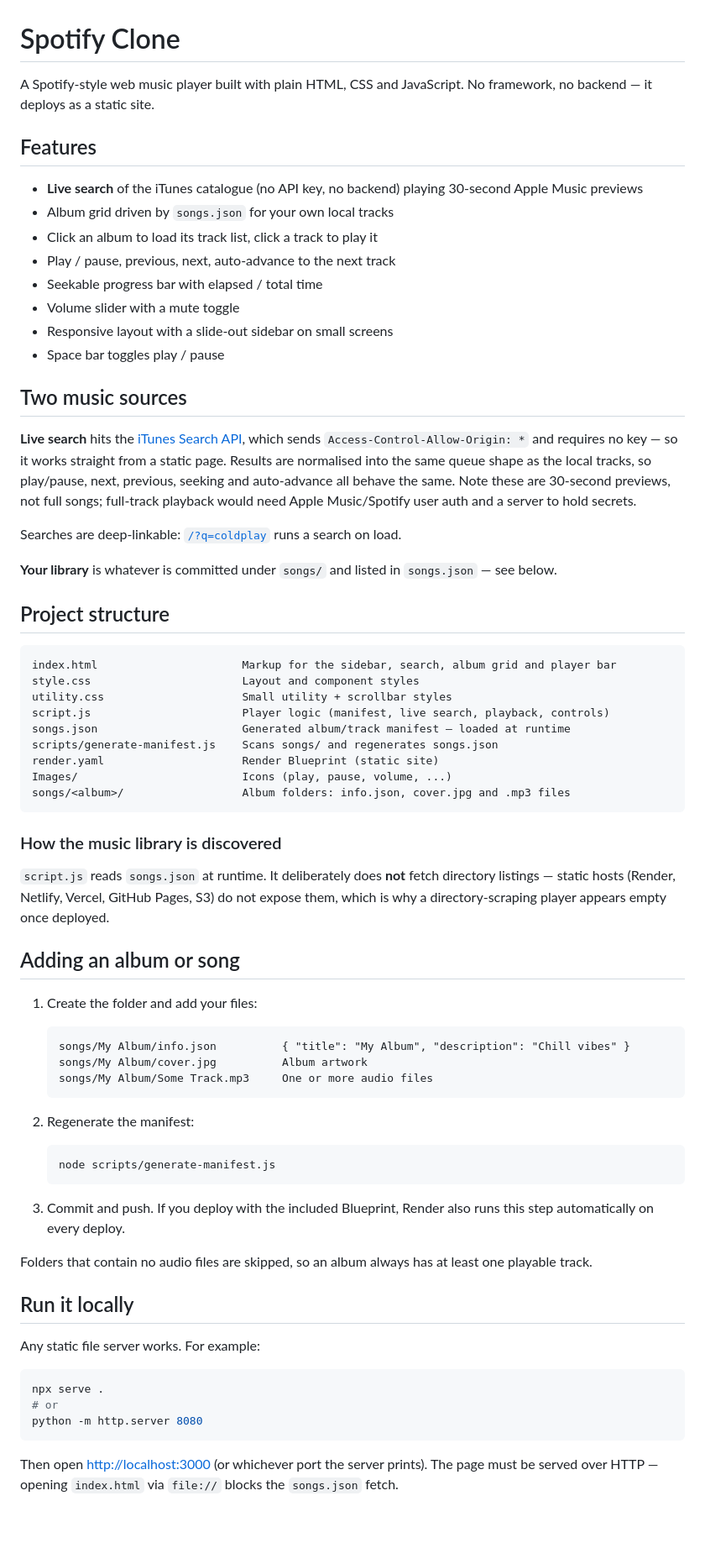
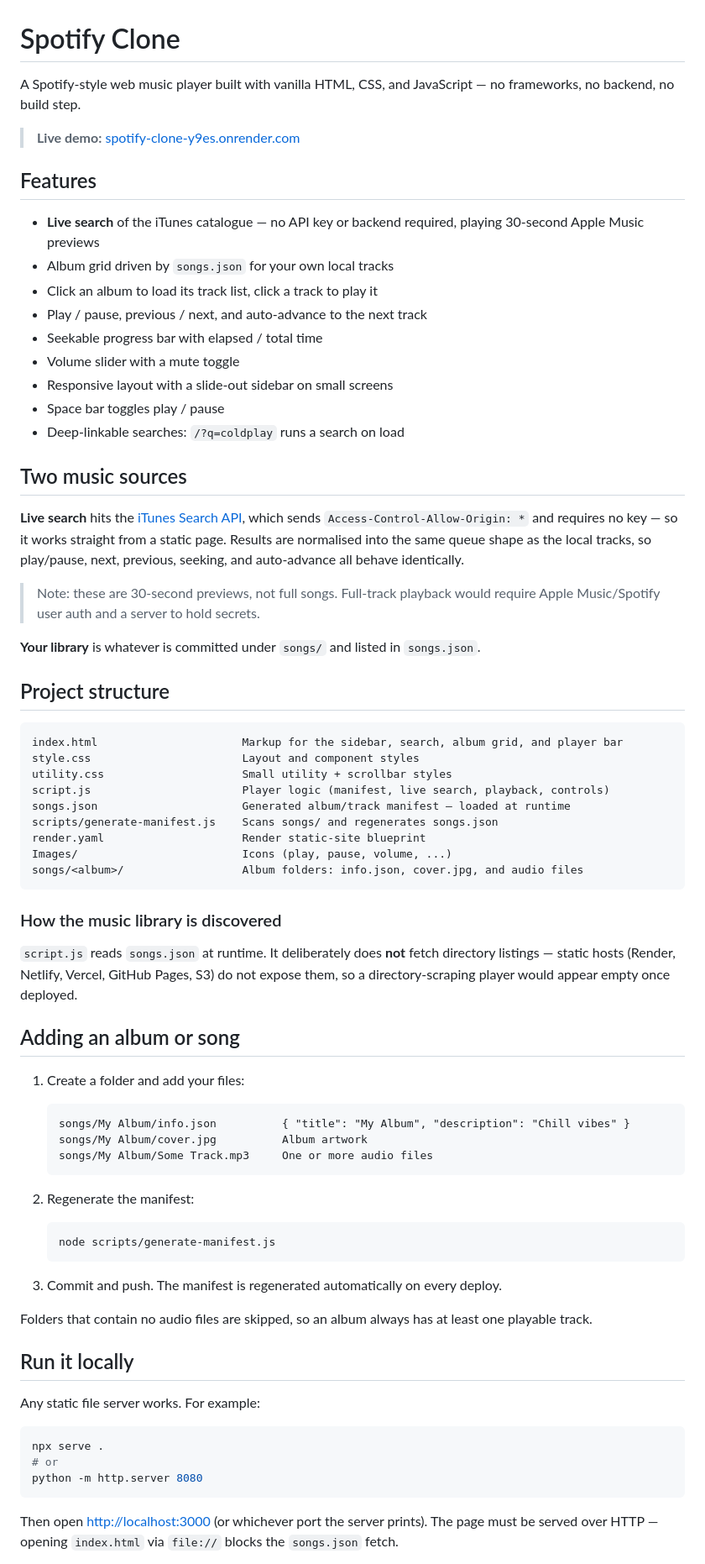
Before and after one commit to avirajkmar848-png/spotify-clone, a Markdown page: README.md, the part around one of its changes. Shown at 84% size. GitHub-like rendering; blank space fills up the shorter version.

Commit message:
Polish README: add live demo link and drop deploy section

````diff
--- a/README.md
+++ b/README.md
@@ -1,58 +1,50 @@
 # Spotify Clone
 
-A Spotify-style web music player built with plain HTML, CSS and JavaScript. No
-framework, no backend — it deploys as a static site.
+A Spotify-style web music player built with vanilla HTML, CSS, and JavaScript — no frameworks, no backend, no build step.
+
+> **Live demo:** [spotify-clone-y9es.onrender.com](https://spotify-clone-y9es.onrender.com/)
 
 ## Features
 
-- **Live search** of the iTunes catalogue (no API key, no backend) playing
-  30-second Apple Music previews
+- **Live search** of the iTunes catalogue — no API key or backend required, playing 30-second Apple Music previews
 - Album grid driven by `songs.json` for your own local tracks
 - Click an album to load its track list, click a track to play it
-- Play / pause, previous, next, auto-advance to the next track
+- Play / pause, previous / next, and auto-advance to the next track
 - Seekable progress bar with elapsed / total time
 - Volume slider with a mute toggle
 - Responsive layout with a slide-out sidebar on small screens
 - Space bar toggles play / pause
+- Deep-linkable searches: `/?q=coldplay` runs a search on load
 
 ## Two music sources
 
-**Live search** hits the [iTunes Search API](https://performance-partners.apple.com/search-api),
-which sends `Access-Control-Allow-Origin: *` and requires no key — so it works
-straight from a static page. Results are normalised into the same queue shape as
-the local tracks, so play/pause, next, previous, seeking and auto-advance all
-behave the same. Note these are 30-second previews, not full songs; full-track
-playback would need Apple Music/Spotify user auth and a server to hold secrets.
+**Live search** hits the [iTunes Search API](https://performance-partners.apple.com/search-api), which sends `Access-Control-Allow-Origin: *` and requires no key — so it works straight from a static page. Results are normalised into the same queue shape as the local tracks, so play/pause, next, previous, seeking, and auto-advance all behave identically.
 
-Searches are deep-linkable: [`/?q=coldplay`](/?q=coldplay) runs a search on load.
+> Note: these are 30-second previews, not full songs. Full-track playback would require Apple Music/Spotify user auth and a server to hold secrets.
 
-**Your library** is whatever is committed under `songs/` and listed in
-`songs.json` — see below.
+**Your library** is whatever is committed under `songs/` and listed in `songs.json`.
 
 ## Project structure
 
 ```
-index.html                      Markup for the sidebar, search, album grid and player bar
+index.html                      Markup for the sidebar, search, album grid, and player bar
 style.css                       Layout and component styles
 utility.css                     Small utility + scrollbar styles
 script.js                       Player logic (manifest, live search, playback, controls)
 songs.json                      Generated album/track manifest — loaded at runtime
 scripts/generate-manifest.js    Scans songs/ and regenerates songs.json
-render.yaml                     Render Blueprint (static site)
+render.yaml                     Render static-site blueprint
 Images/                         Icons (play, pause, volume, ...)
-songs/<album>/                  Album folders: info.json, cover.jpg and .mp3 files
+songs/<album>/                  Album folders: info.json, cover.jpg, and audio files
 ```
 
 ### How the music library is discovered
 
-`script.js` reads `songs.json` at runtime. It deliberately does **not** fetch
-directory listings — static hosts (Render, Netlify, Vercel, GitHub Pages, S3)
-do not expose them, which is why a directory-scraping player appears empty once
-deployed.
+`script.js` reads `songs.json` at runtime. It deliberately does **not** fetch directory listings — static hosts (Render, Netlify, Vercel, GitHub Pages, S3) do not expose them, so a directory-scraping player would appear empty once deployed.
 
 ## Adding an album or song
 
-1. Create the folder and add your files:
+1. Create a folder and add your files:
 
    ```
    songs/My Album/info.json          { "title": "My Album", "description": "Chill vibes" }
@@ -66,11 +58,9 @@ deployed.
    node scripts/generate-manifest.js
    ```
 
-3. Commit and push. If you deploy with the included Blueprint, Render also runs
-   this step automatically on every deploy.
+3. Commit and push. The manifest is regenerated automatically on every deploy.
 
-Folders that contain no audio files are skipped, so an album always has at least
-one playable track.
+Folders that contain no audio files are skipped, so an album always has at least one playable track.
 
 ## Run it locally
 
@@ -82,7 +72,5 @@ npx serve .
 python -m http.server 8080
 ```
 
-Then open <http://localhost:3000> (or whichever port the server prints). The
-page must be served over HTTP — opening `index.html` via `file://` blocks the
-`songs.json` fetch.
+Then open <http://localhost:3000> (or whichever port the server prints). The page must be served over HTTP — opening `index.html` via `file://` blocks the `songs.json` fetch.
 
````
Also changed, not shown: other parts of README.md (+2 -27 lines).
